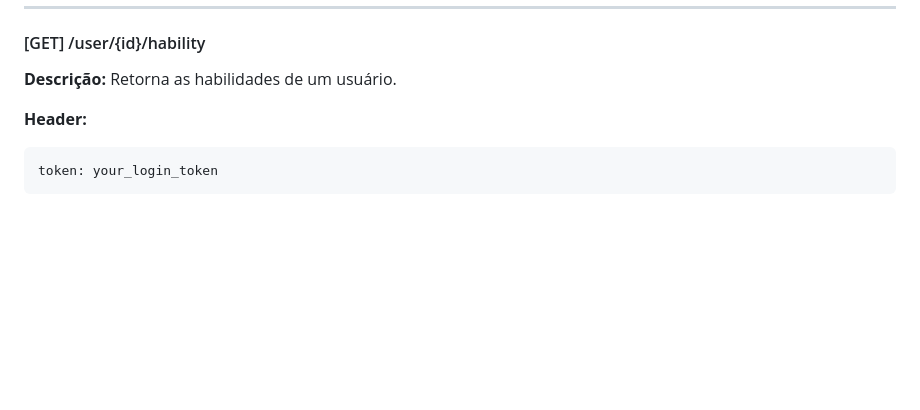
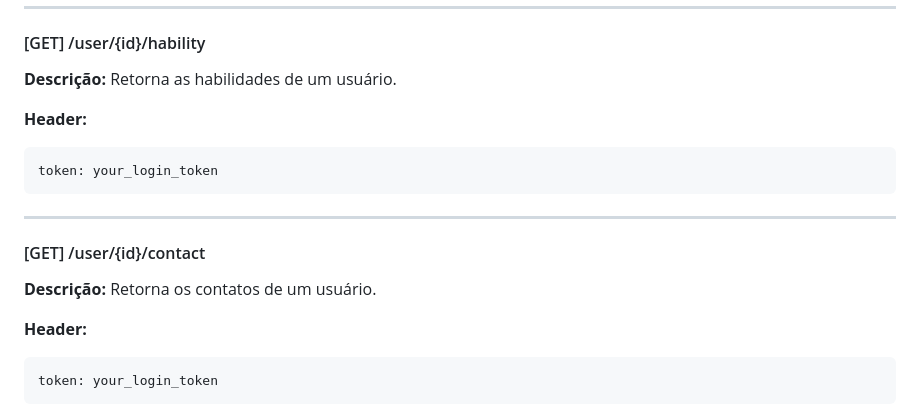
Before and after one commit to nickfanny1222/back-end-tf-web, a Markdown page: README.md, the part around one of its changes. GitHub-like rendering; blank space fills up the shorter version.

````diff
--- a/README.md
+++ b/README.md
@@ -72,6 +83,16 @@ token: your_login_token
 #### [GET] /user/{id}/hability
 
 **Descrição:** Retorna as habilidades de um usuário.
+
+**Header:**
+```js
+token: your_login_token
+```
+
+---
+#### [GET] /user/{id}/contact
+
+**Descrição:** Retorna os contatos de um usuário.
 
 **Header:**
 ```js
````
Also changed, not shown: other parts of README.md (+75 -16 lines).
